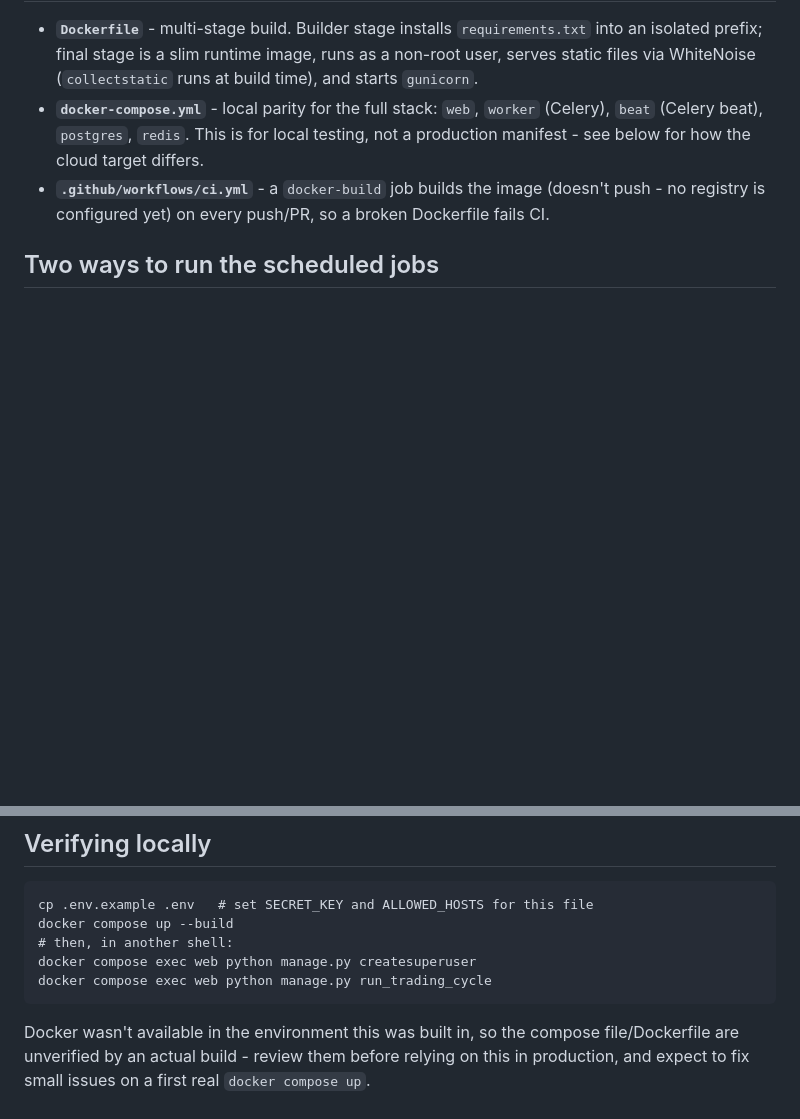
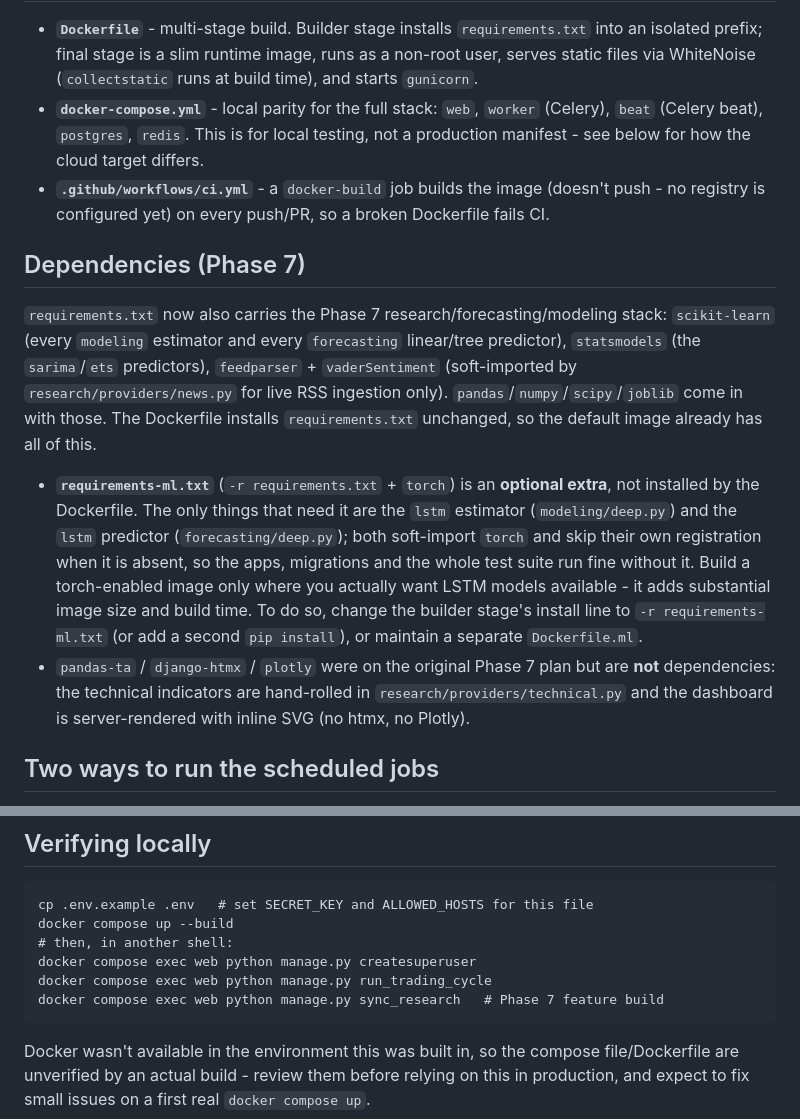
Before and after one commit to faheemkhaskheli9/Automated-Stock-Trading, a Markdown page: docs/DEPLOYMENT.md, 2 parts joined by grey strips. Rendered like a GitHub page; blank space fills up the shorter version.

````diff
--- a/docs/DEPLOYMENT.md
+++ b/docs/DEPLOYMENT.md
@@ -17,6 +17,31 @@ doc covers what's built and the open choices left for whoever deploys it.
 - **`.github/workflows/ci.yml`** - a `docker-build` job builds the image
   (doesn't push - no registry is configured yet) on every push/PR, so a
   broken Dockerfile fails CI.
+
+## Dependencies (Phase 7)
+
+`requirements.txt` now also carries the Phase 7 research/forecasting/modeling
+stack: `scikit-learn` (every `modeling` estimator and every `forecasting`
+linear/tree predictor), `statsmodels` (the `sarima`/`ets` predictors),
+`feedparser` + `vaderSentiment` (soft-imported by `research/providers/news.py`
+for live RSS ingestion only). `pandas`/`numpy`/`scipy`/`joblib` come in with
+those. The Dockerfile installs `requirements.txt` unchanged, so the default
+image already has all of this.
+
+- **`requirements-ml.txt`** (`-r requirements.txt` + `torch`) is an **optional
+  extra**, not installed by the Dockerfile. The only things that need it are
+  the `lstm` estimator (`modeling/deep.py`) and the `lstm` predictor
+  (`forecasting/deep.py`); both soft-import `torch` and skip their own
+  registration when it is absent, so the apps, migrations and the whole test
+  suite run fine without it. Build a torch-enabled image only where you
+  actually want LSTM models available - it adds substantial image size and
+  build time. To do so, change the builder stage's install line to
+  `-r requirements-ml.txt` (or add a second `pip install`), or maintain a
+  separate `Dockerfile.ml`.
+- `pandas-ta` / `django-htmx` / `plotly` were on the original Phase 7 plan but
+  are **not** dependencies: the technical indicators are hand-rolled in
+  `research/providers/technical.py` and the dashboard is server-rendered with
+  inline SVG (no htmx, no Plotly).
 
 ## Two ways to run the scheduled jobs
 
@@ -84,6 +151,7 @@ docker compose up --build
 # then, in another shell:
 docker compose exec web python manage.py createsuperuser
 docker compose exec web python manage.py run_trading_cycle
+docker compose exec web python manage.py sync_research   # Phase 7 feature build
 ```
 
 Docker wasn't available in the environment this was built in, so the
````
Also changed, not shown: other parts of docs/DEPLOYMENT.md (+42 -0 lines).
